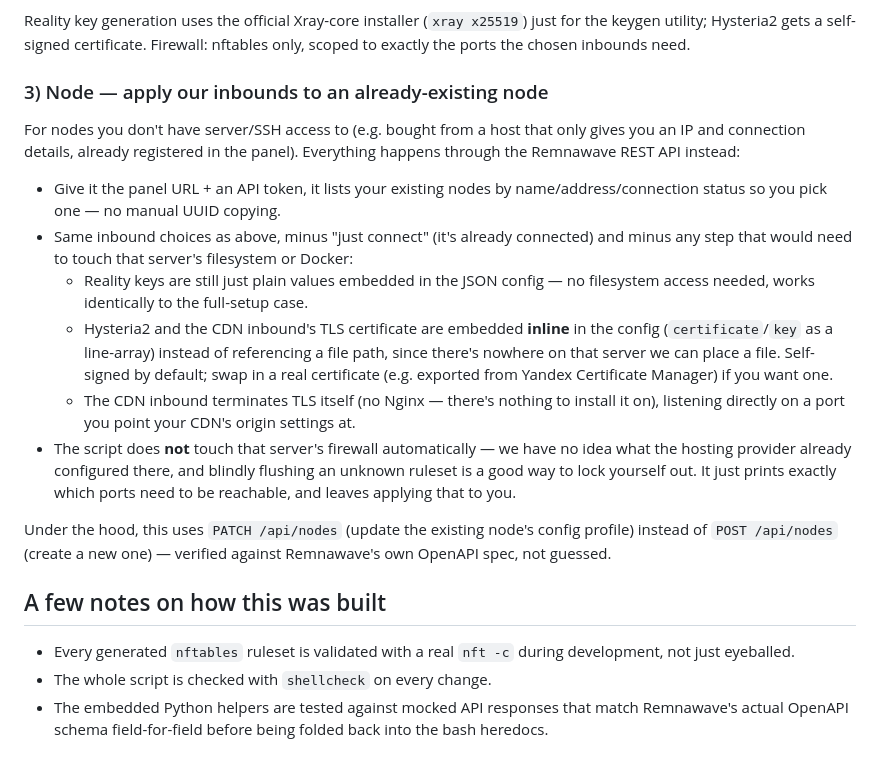
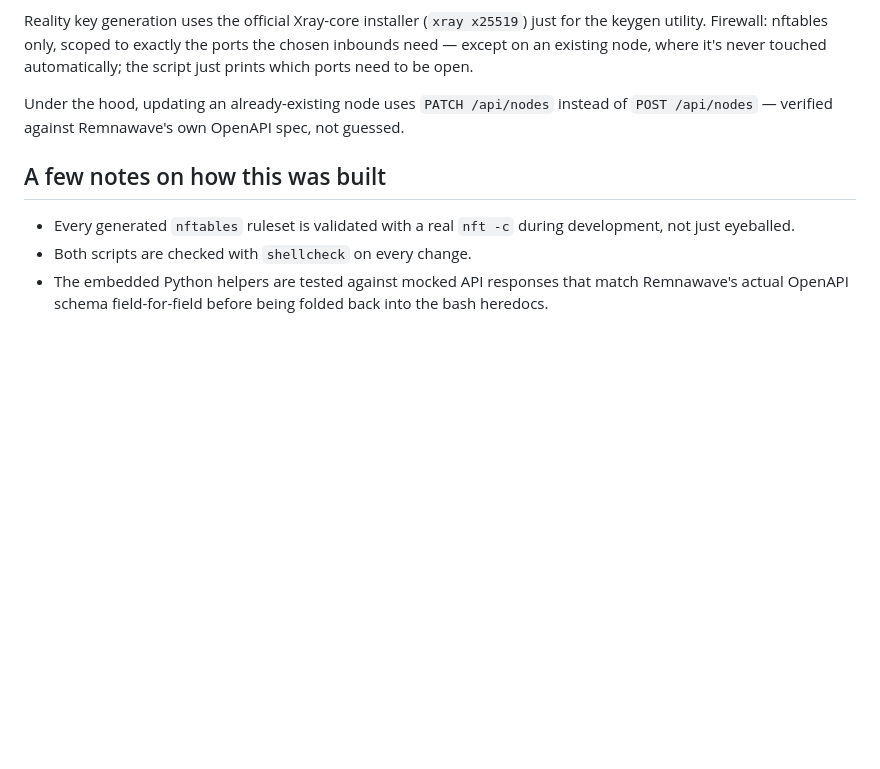
Before and after one commit to qellyka/remnawave-installer, a Markdown page: README.md, the part around one of its changes. Drawn GitHub-style; blank space fills up the shorter version.

```diff
--- a/README.md
+++ b/README.md
@@ -68,44 +93,18 @@ of trial and error to nail down, it's not a guess.
 
 Reality key generation uses the official Xray-core installer (`xray x25519`)
-just for the keygen utility; Hysteria2 gets a self-signed certificate.
-Firewall: nftables only, scoped to exactly the ports the chosen inbounds need.
+just for the keygen utility. Firewall: nftables only, scoped to exactly the
+ports the chosen inbounds need — except on an existing node, where it's never
+touched automatically; the script just prints which ports need to be open.
 
-### 3) Node — apply our inbounds to an already-existing node
-
-For nodes you don't have server/SSH access to (e.g. bought from a host that
-only gives you an IP and connection details, already registered in the
-panel). Everything happens through the Remnawave REST API instead:
-
-- Give it the panel URL + an API token, it lists your existing nodes by
-  name/address/connection status so you pick one — no manual UUID copying.
-- Same inbound choices as above, minus "just connect" (it's already
-  connected) and minus any step that would need to touch that server's
-  filesystem or Docker:
-  - Reality keys are still just plain values embedded in the JSON config —
-    no filesystem access needed, works identically to the full-setup case.
-  - Hysteria2 and the CDN inbound's TLS certificate are embedded **inline**
-    in the config (`certificate`/`key` as a line-array) instead of
-    referencing a file path, since there's nowhere on that server we can
-    place a file. Self-signed by default; swap in a real certificate
-    (e.g. exported from Yandex Certificate Manager) if you want one.
-  - The CDN inbound terminates TLS itself (no Nginx — there's nothing to
-    install it on), listening directly on a port you point your CDN's
-    origin settings at.
-- The script does **not** touch that server's firewall automatically — we
-  have no idea what the hosting provider already configured there, and
-  blindly flushing an unknown ruleset is a good way to lock yourself out.
-  It just prints exactly which ports need to be reachable, and leaves
-  applying that to you.
-
-Under the hood, this uses `PATCH /api/nodes` (update the existing node's
-config profile) instead of `POST /api/nodes` (create a new one) — verified
-against Remnawave's own OpenAPI spec, not guessed.
+Under the hood, updating an already-existing node uses `PATCH /api/nodes`
+instead of `POST /api/nodes` — verified against Remnawave's own OpenAPI spec,
+not guessed.
 
 ## A few notes on how this was built
 
 - Every generated `nftables` ruleset is validated with a real `nft -c`
   during development, not just eyeballed.
-- The whole script is checked with `shellcheck` on every change.
+- Both scripts are checked with `shellcheck` on every change.
 - The embedded Python helpers are tested against mocked API responses that
   match Remnawave's actual OpenAPI schema field-for-field before being
   folded back into the bash heredocs.
```
Also changed, not shown: other parts of README.md (+56 -31 lines).
